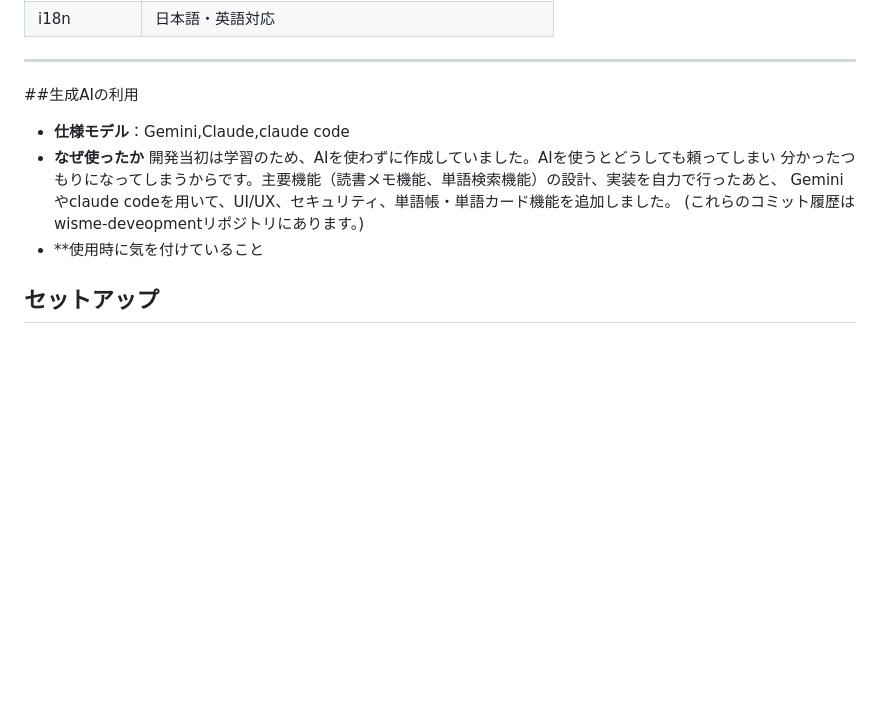
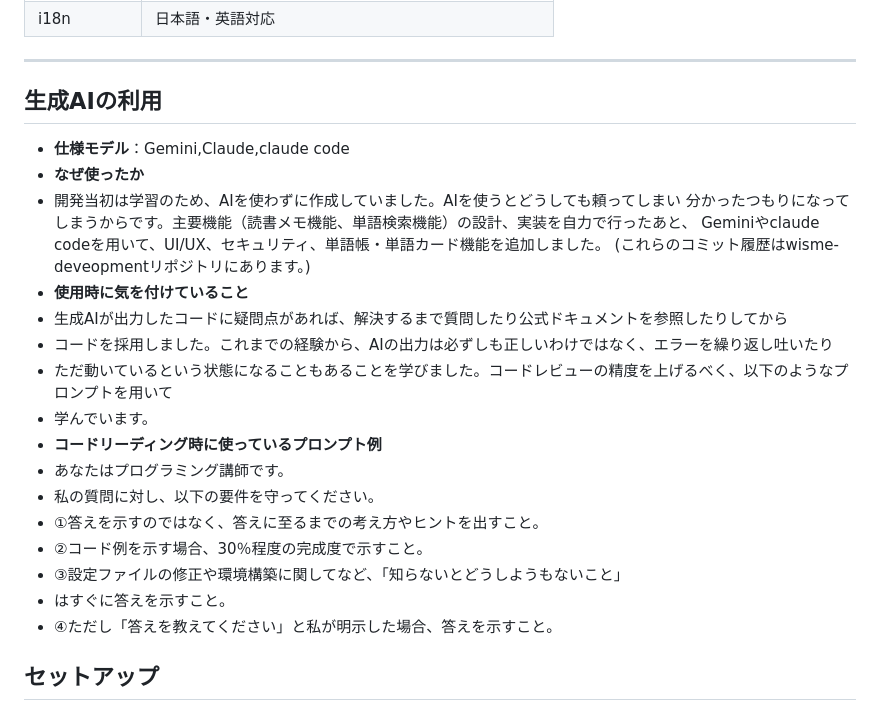
Before and after one commit to c1417005/wismeProject, a Markdown page: README.md, the part around the change. GitHub-like rendering; blank space fills up the shorter version.

Commit message:
Revise AI usage section in README
Updated the section on AI usage, including guidelines and prompts for effective code review.

```diff
--- a/README.md
+++ b/README.md
@@ -35,15 +35,27 @@ https://wisme-6f0eee63bb26.herokuapp.com/
 | i18n | 日本語・英語対応 |
 
 ---
-##生成AIの利用
+## 生成AIの利用
 
 - **仕様モデル**：Gemini,Claude,claude code
 - **なぜ使ったか**
- 開発当初は学習のため、AIを使わずに作成していました。AIを使うとどうしても頼ってしまい
+- 開発当初は学習のため、AIを使わずに作成していました。AIを使うとどうしても頼ってしまい
 分かったつもりになってしまうからです。主要機能（読書メモ機能、単語検索機能）の設計、実装を自力で行ったあと、
 Geminiやclaude codeを用いて、UI/UX、セキュリティ、単語帳・単語カード機能を追加しました。
 (これらのコミット履歴はwisme-deveopmentリポジトリにあります。)
-- **使用時に気を付けていること
+- **使用時に気を付けていること**
+- 生成AIが出力したコードに疑問点があれば、解決するまで質問したり公式ドキュメントを参照したりしてから
+- コードを採用しました。これまでの経験から、AIの出力は必ずしも正しいわけではなく、エラーを繰り返し吐いたり
+- ただ動いているという状態になることもあることを学びました。コードレビューの精度を上げるべく、以下のようなプロンプトを用いて
+- 学んでいます。
+- **コードリーディング時に使っているプロンプト例**
+- あなたはプログラミング講師です。
+- 私の質問に対し、以下の要件を守ってください。
+- ①答えを示すのではなく、答えに至るまでの考え方やヒントを出すこと。
+- ②コード例を示す場合、30％程度の完成度で示すこと。
+- ③設定ファイルの修正や環境構築に関してなど、「知らないとどうしようもないこと」
+- はすぐに答えを示すこと。
+- ④ただし「答えを教えてください」と私が明示した場合、答えを示すこと。
 
 
 ## セットアップ
```
